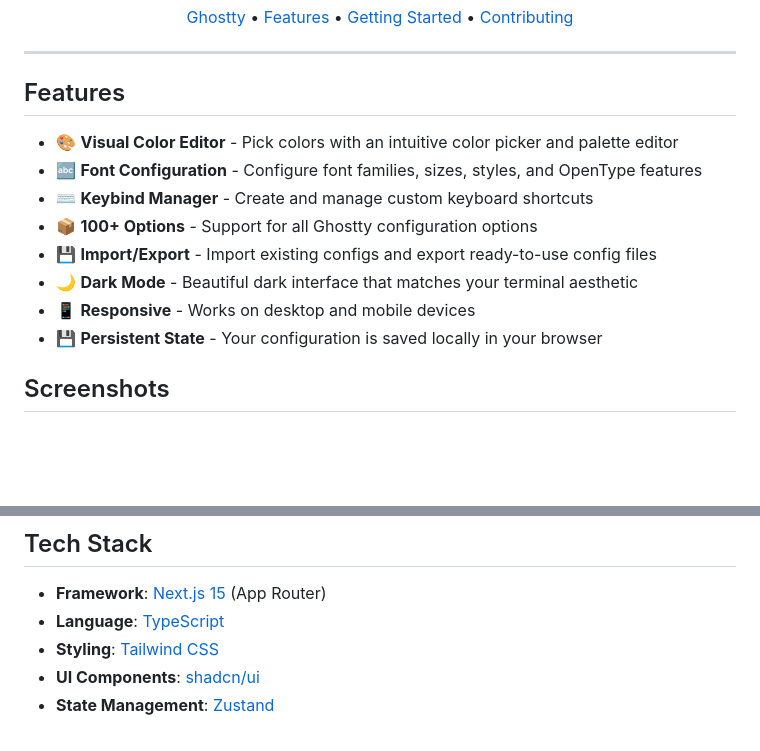
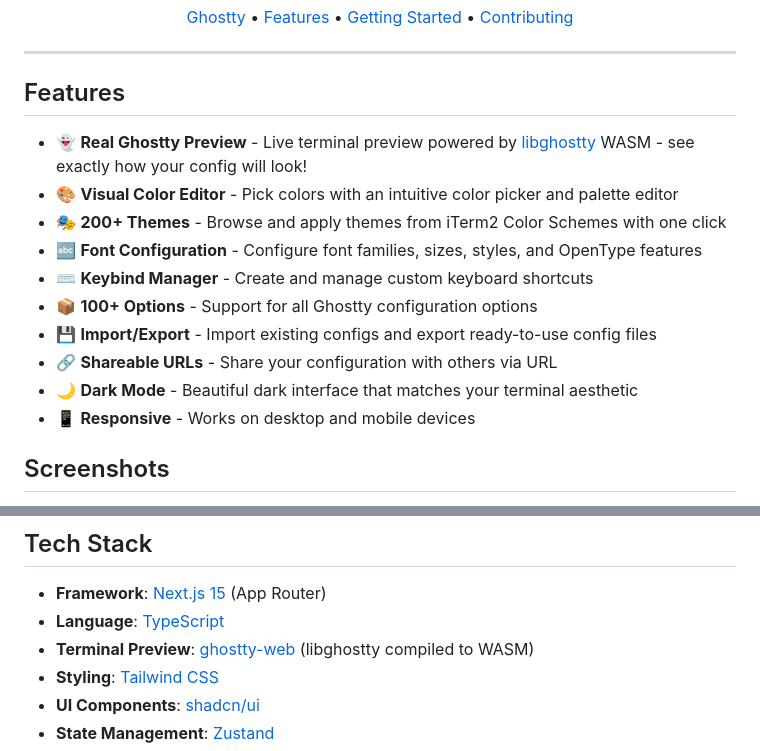
Before and after one commit to imrajyavardhan12/spectre-ghostty-config, a Markdown page: README.md, 2 parts joined by grey strips. Rendered like a GitHub page; blank space fills up the shorter version.

```diff
--- a/README.md
+++ b/README.md
@@ -15,14 +15,16 @@
 
 ## Features
 
+- 👻 **Real Ghostty Preview** - Live terminal preview powered by [libghostty](https://mitchellh.com/writing/libghostty-is-coming) WASM - see exactly how your config will look!
 - 🎨 **Visual Color Editor** - Pick colors with an intuitive color picker and palette editor
+- 🎭 **200+ Themes** - Browse and apply themes from iTerm2 Color Schemes with one click
 - 🔤 **Font Configuration** - Configure font families, sizes, styles, and OpenType features
 - ⌨️ **Keybind Manager** - Create and manage custom keyboard shortcuts
 - 📦 **100+ Options** - Support for all Ghostty configuration options
 - 💾 **Import/Export** - Import existing configs and export ready-to-use config files
+- 🔗 **Shareable URLs** - Share your configuration with others via URL
 - 🌙 **Dark Mode** - Beautiful dark interface that matches your terminal aesthetic
 - 📱 **Responsive** - Works on desktop and mobile devices
-- 💾 **Persistent State** - Your configuration is saved locally in your browser
 
 ## Screenshots
 
@@ -61,6 +70,7 @@ npm run start
 
 - **Framework**: [Next.js 15](https://nextjs.org/) (App Router)
 - **Language**: [TypeScript](https://www.typescriptlang.org/)
+- **Terminal Preview**: [ghostty-web](https://github.com/coder/ghostty-web) (libghostty compiled to WASM)
 - **Styling**: [Tailwind CSS](https://tailwindcss.com/)
 - **UI Components**: [shadcn/ui](https://ui.shadcn.com/)
 - **State Management**: [Zustand](https://zustand-demo.pmnd.rs/)
```
Also changed, not shown: other parts of README.md (+8 -1 lines), screenshots/editor-preview.png (added), screenshots/landing.png (added), screenshots/themes.png (added), 11 other files.
